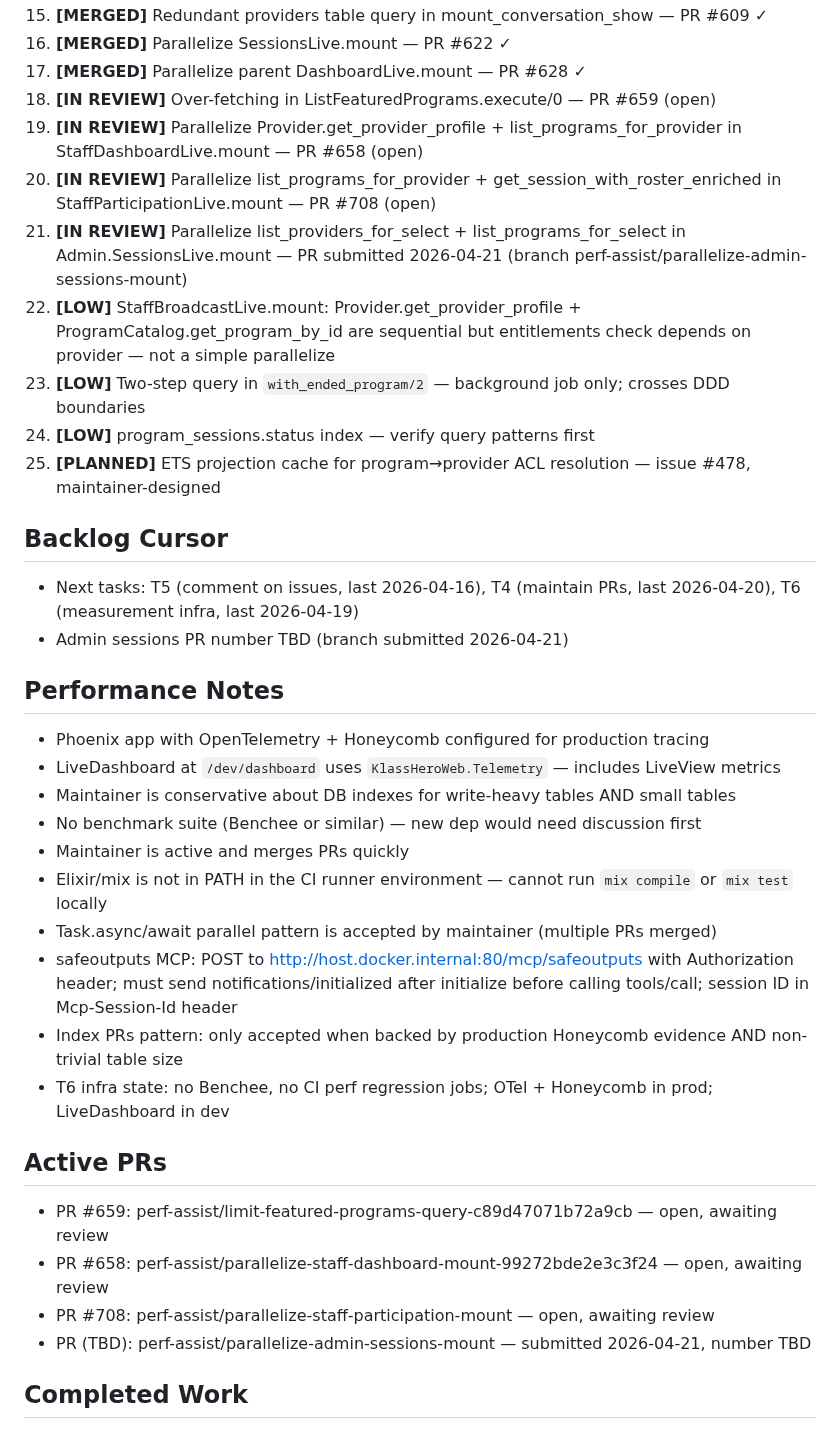
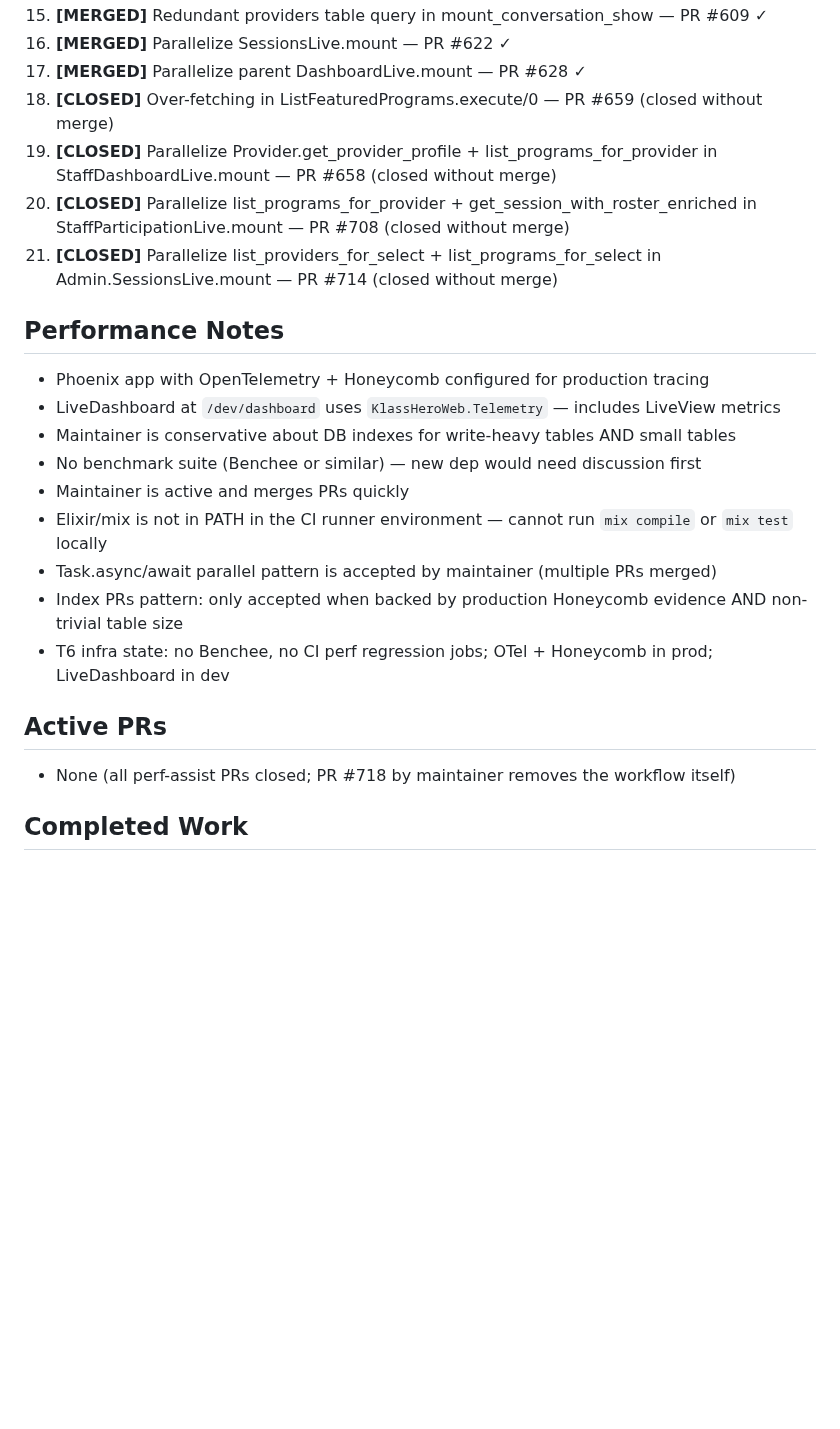
Before and after one commit to MaxPayne89/prime-youth, a Markdown page: state.md, the part around one of its changes. Rendered like a GitHub page; blank space fills up the shorter version.

Commit message:
Update repo memory from workflow run 24759999855

```diff
--- a/state.md
+++ b/state.md
@@ -49,18 +55,10 @@
 15. **[MERGED]** Redundant providers table query in mount_conversation_show — PR #609 ✓
 16. **[MERGED]** Parallelize SessionsLive.mount — PR #622 ✓
 17. **[MERGED]** Parallelize parent DashboardLive.mount — PR #628 ✓
-18. **[IN REVIEW]** Over-fetching in ListFeaturedPrograms.execute/0 — PR #659 (open)
-19. **[IN REVIEW]** Parallelize Provider.get_provider_profile + list_programs_for_provider in StaffDashboardLive.mount — PR #658 (open)
-20. **[IN REVIEW]** Parallelize list_programs_for_provider + get_session_with_roster_enriched in StaffParticipationLive.mount — PR #708 (open)
-21. **[IN REVIEW]** Parallelize list_providers_for_select + list_programs_for_select in Admin.SessionsLive.mount — PR submitted 2026-04-21 (branch perf-assist/parallelize-admin-sessions-mount)
-22. **[LOW]** StaffBroadcastLive.mount: Provider.get_provider_profile + ProgramCatalog.get_program_by_id are sequential but entitlements check depends on provider — not a simple parallelize
-23. **[LOW]** Two-step query in `with_ended_program/2` — background job only; crosses DDD boundaries
-24. **[LOW]** program_sessions.status index — verify query patterns first
-25. **[PLANNED]** ETS projection cache for program→provider ACL resolution — issue #478, maintainer-designed
-
-## Backlog Cursor
-- Next tasks: T5 (comment on issues, last 2026-04-16), T4 (maintain PRs, last 2026-04-20), T6 (measurement infra, last 2026-04-19)
-- Admin sessions PR number TBD (branch submitted 2026-04-21)
+18. **[CLOSED]** Over-fetching in ListFeaturedPrograms.execute/0 — PR #659 (closed without merge)
+19. **[CLOSED]** Parallelize Provider.get_provider_profile + list_programs_for_provider in StaffDashboardLive.mount — PR #658 (closed without merge)
+20. **[CLOSED]** Parallelize list_programs_for_provider + get_session_with_roster_enriched in StaffParticipationLive.mount — PR #708 (closed without merge)
+21. **[CLOSED]** Parallelize list_providers_for_select + list_programs_for_select in Admin.SessionsLive.mount — PR #714 (closed without merge)
 
 ## Performance Notes
 - Phoenix app with OpenTelemetry + Honeycomb configured for production tracing
@@ -70,15 +68,11 @@
 - Maintainer is active and merges PRs quickly
 - Elixir/mix is not in PATH in the CI runner environment — cannot run `mix compile` or `mix test` locally
 - Task.async/await parallel pattern is accepted by maintainer (multiple PRs merged)
-- safeoutputs MCP: POST to http://host.docker.internal:80/mcp/safeoutputs with Authorization header; must send notifications/initialized after initialize before calling tools/call; session ID in Mcp-Session-Id header
 - Index PRs pattern: only accepted when backed by production Honeycomb evidence AND non-trivial table size
 - T6 infra state: no Benchee, no CI perf regression jobs; OTel + Honeycomb in prod; LiveDashboard in dev
 
 ## Active PRs
-- PR #659: perf-assist/limit-featured-programs-query-c89d47071b72a9cb — open, awaiting review
-- PR #658: perf-assist/parallelize-staff-dashboard-mount-99272bde2e3c3f24 — open, awaiting review
-- PR #708: perf-assist/parallelize-staff-participation-mount — open, awaiting review
-- PR (TBD): perf-assist/parallelize-admin-sessions-mount — submitted 2026-04-21, number TBD
+- None (all perf-assist PRs closed; PR #718 by maintainer removes the workflow itself)
 
 ## Completed Work
 - PR #628 (parallelize Family.get_children + load_family_programs in parent DashboardLive) — merged 2026-04-12 ✓
```
Also changed, not shown: other parts of state.md (+11 -5 lines).
